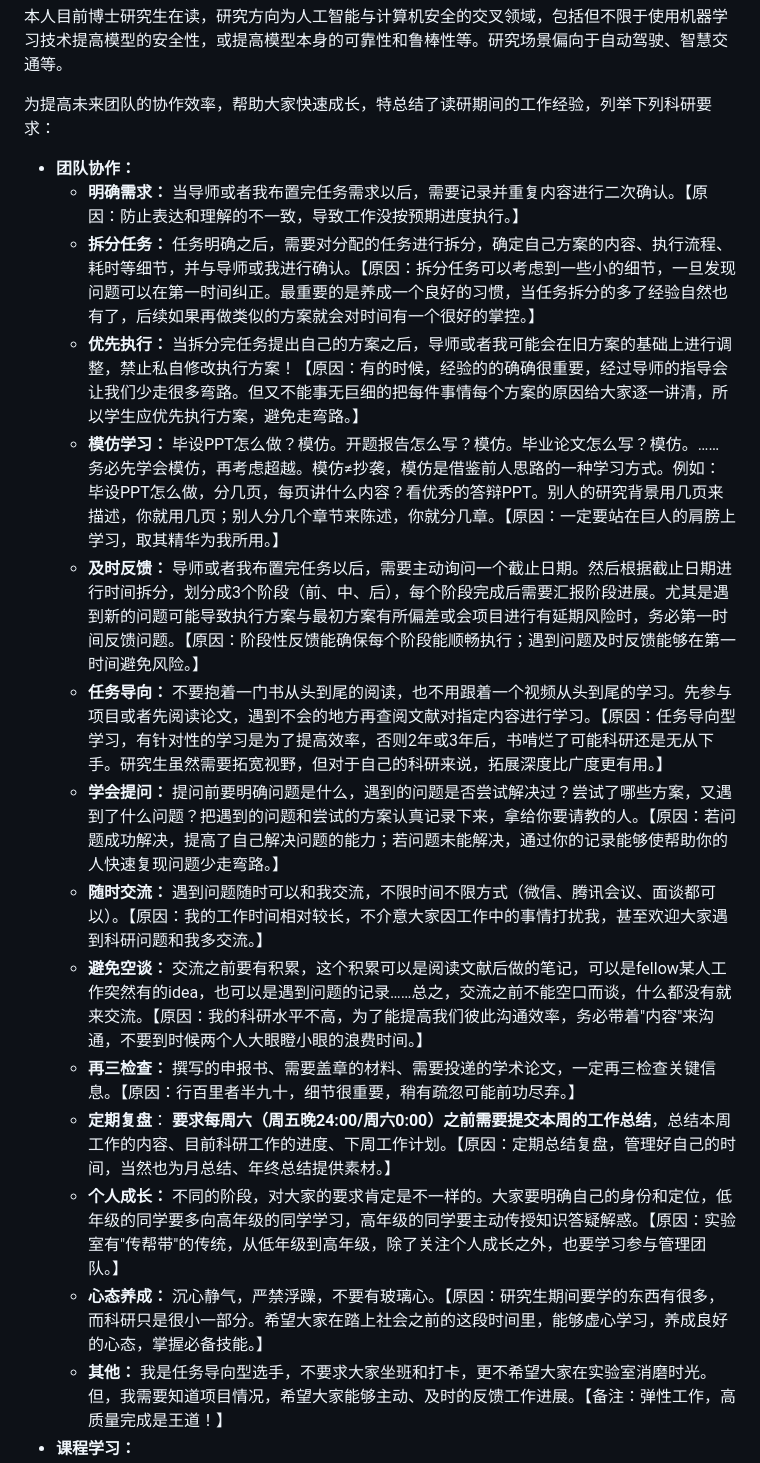
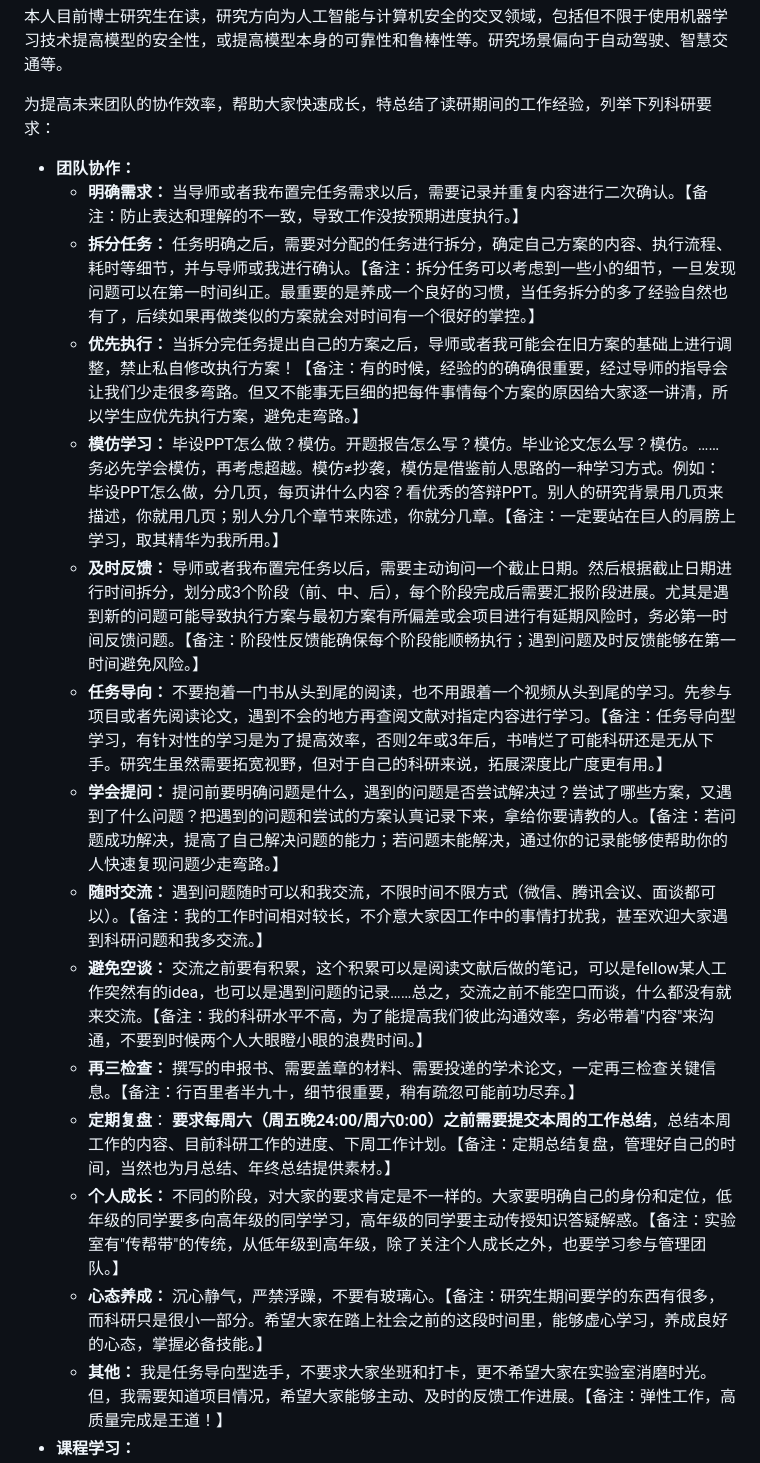
Before and after one commit to Allenpandas/BJTU-CS-Notebook, a Markdown page: Academic-Requirements.md, the part around the change. GitHub-like rendering.

```diff
--- a/Academic-Requirements.md
+++ b/Academic-Requirements.md
@@ -7,19 +7,19 @@ Academic Requirements: 科研要求
 为提高未来团队的协作效率，帮助大家快速成长，特总结了读研期间的工作经验，列举下列科研要求：
 
 - **团队协作：**
-  - **明确需求：** 当导师或者我布置完任务需求以后，需要记录并重复内容进行二次确认。【原因：防止表达和理解的不一致，导致工作没按预期进度执行。】
-  - **拆分任务：** 任务明确之后，需要对分配的任务进行拆分，确定自己方案的内容、执行流程、耗时等细节，并与导师或我进行确认。【原因：拆分任务可以考虑到一些小的细节，一旦发现问题可以在第一时间纠正。最重要的是养成一个良好的习惯，当任务拆分的多了经验自然也有了，后续如果再做类似的方案就会对时间有一个很好的掌控。】
-  - **优先执行：** 当拆分完任务提出自己的方案之后，导师或者我可能会在旧方案的基础上进行调整，禁止私自修改执行方案！【原因：有的时候，经验的的确确很重要，经过导师的指导会让我们少走很多弯路。但又不能事无巨细的把每件事情每个方案的原因给大家逐一讲清，所以学生应优先执行方案，避免走弯路。】
-  - **模仿学习：** 毕设PPT怎么做？模仿。开题报告怎么写？模仿。毕业论文怎么写？模仿。…… 务必先学会模仿，再考虑超越。模仿≠抄袭，模仿是借鉴前人思路的一种学习方式。例如：毕设PPT怎么做，分几页，每页讲什么内容？看优秀的答辩PPT。别人的研究背景用几页来描述，你就用几页；别人分几个章节来陈述，你就分几章。【原因：一定要站在巨人的肩膀上学习，取其精华为我所用。】
-  - **及时反馈：** 导师或者我布置完任务以后，需要主动询问一个截止日期。然后根据截止日期进行时间拆分，划分成3个阶段（前、中、后），每个阶段完成后需要汇报阶段进展。尤其是遇到新的问题可能导致执行方案与最初方案有所偏差或会项目进行有延期风险时，务必第一时间反馈问题。【原因：阶段性反馈能确保每个阶段能顺畅执行；遇到问题及时反馈能够在第一时间避免风险。】
-  - **任务导向：** 不要抱着一门书从头到尾的阅读，也不用跟着一个视频从头到尾的学习。先参与项目或者先阅读论文，遇到不会的地方再查阅文献对指定内容进行学习。【原因：任务导向型学习，有针对性的学习是为了提高效率，否则2年或3年后，书啃烂了可能科研还是无从下手。研究生虽然需要拓宽视野，但对于自己的科研来说，拓展深度比广度更有用。】
-  - **学会提问：** 提问前要明确问题是什么，遇到的问题是否尝试解决过？尝试了哪些方案，又遇到了什么问题？把遇到的问题和尝试的方案认真记录下来，拿给你要请教的人。【原因：若问题成功解决，提高了自己解决问题的能力；若问题未能解决，通过你的记录能够使帮助你的人快速复现问题少走弯路。】
-  - **随时交流：** 遇到问题随时可以和我交流，不限时间不限方式（微信、腾讯会议、面谈都可以）。【原因：我的工作时间相对较长，不介意大家因工作中的事情打扰我，甚至欢迎大家遇到科研问题和我多交流。】
-  - **避免空谈：** 交流之前要有积累，这个积累可以是阅读文献后做的笔记，可以是fellow某人工作突然有的idea，也可以是遇到问题的记录……总之，交流之前不能空口而谈，什么都没有就来交流。【原因：我的科研水平不高，为了能提高我们彼此沟通效率，务必带着"内容"来沟通，不要到时候两个人大眼瞪小眼的浪费时间。】
-  - **再三检查：** 撰写的申报书、需要盖章的材料、需要投递的学术论文，一定再三检查关键信息。【原因：行百里者半九十，细节很重要，稍有疏忽可能前功尽弃。】
-  - **定期复盘**： **要求每周六（周五晚24:00/周六0:00）之前需要提交本周的工作总结**，总结本周工作的内容、目前科研工作的进度、下周工作计划。【原因：定期总结复盘，管理好自己的时间，当然也为月总结、年终总结提供素材。】
-  - **个人成长：** 不同的阶段，对大家的要求肯定是不一样的。大家要明确自己的身份和定位，低年级的同学要多向高年级的同学学习，高年级的同学要主动传授知识答疑解惑。【原因：实验室有"传帮带"的传统，从低年级到高年级，除了关注个人成长之外，也要学习参与管理团队。】
-  - **心态养成：** 沉心静气，严禁浮躁，不要有玻璃心。【原因：研究生期间要学的东西有很多，而科研只是很小一部分。希望大家在踏上社会之前的这段时间里，能够虚心学习，养成良好的心态，掌握必备技能。】
+  - **明确需求：** 当导师或者我布置完任务需求以后，需要记录并重复内容进行二次确认。【备注：防止表达和理解的不一致，导致工作没按预期进度执行。】
+  - **拆分任务：** 任务明确之后，需要对分配的任务进行拆分，确定自己方案的内容、执行流程、耗时等细节，并与导师或我进行确认。【备注：拆分任务可以考虑到一些小的细节，一旦发现问题可以在第一时间纠正。最重要的是养成一个良好的习惯，当任务拆分的多了经验自然也有了，后续如果再做类似的方案就会对时间有一个很好的掌控。】
+  - **优先执行：** 当拆分完任务提出自己的方案之后，导师或者我可能会在旧方案的基础上进行调整，禁止私自修改执行方案！【备注：有的时候，经验的的确确很重要，经过导师的指导会让我们少走很多弯路。但又不能事无巨细的把每件事情每个方案的原因给大家逐一讲清，所以学生应优先执行方案，避免走弯路。】
+  - **模仿学习：** 毕设PPT怎么做？模仿。开题报告怎么写？模仿。毕业论文怎么写？模仿。…… 务必先学会模仿，再考虑超越。模仿≠抄袭，模仿是借鉴前人思路的一种学习方式。例如：毕设PPT怎么做，分几页，每页讲什么内容？看优秀的答辩PPT。别人的研究背景用几页来描述，你就用几页；别人分几个章节来陈述，你就分几章。【备注：一定要站在巨人的肩膀上学习，取其精华为我所用。】
+  - **及时反馈：** 导师或者我布置完任务以后，需要主动询问一个截止日期。然后根据截止日期进行时间拆分，划分成3个阶段（前、中、后），每个阶段完成后需要汇报阶段进展。尤其是遇到新的问题可能导致执行方案与最初方案有所偏差或会项目进行有延期风险时，务必第一时间反馈问题。【备注：阶段性反馈能确保每个阶段能顺畅执行；遇到问题及时反馈能够在第一时间避免风险。】
+  - **任务导向：** 不要抱着一门书从头到尾的阅读，也不用跟着一个视频从头到尾的学习。先参与项目或者先阅读论文，遇到不会的地方再查阅文献对指定内容进行学习。【备注：任务导向型学习，有针对性的学习是为了提高效率，否则2年或3年后，书啃烂了可能科研还是无从下手。研究生虽然需要拓宽视野，但对于自己的科研来说，拓展深度比广度更有用。】
+  - **学会提问：** 提问前要明确问题是什么，遇到的问题是否尝试解决过？尝试了哪些方案，又遇到了什么问题？把遇到的问题和尝试的方案认真记录下来，拿给你要请教的人。【备注：若问题成功解决，提高了自己解决问题的能力；若问题未能解决，通过你的记录能够使帮助你的人快速复现问题少走弯路。】
+  - **随时交流：** 遇到问题随时可以和我交流，不限时间不限方式（微信、腾讯会议、面谈都可以）。【备注：我的工作时间相对较长，不介意大家因工作中的事情打扰我，甚至欢迎大家遇到科研问题和我多交流。】
+  - **避免空谈：** 交流之前要有积累，这个积累可以是阅读文献后做的笔记，可以是fellow某人工作突然有的idea，也可以是遇到问题的记录……总之，交流之前不能空口而谈，什么都没有就来交流。【备注：我的科研水平不高，为了能提高我们彼此沟通效率，务必带着"内容"来沟通，不要到时候两个人大眼瞪小眼的浪费时间。】
+  - **再三检查：** 撰写的申报书、需要盖章的材料、需要投递的学术论文，一定再三检查关键信息。【备注：行百里者半九十，细节很重要，稍有疏忽可能前功尽弃。】
+  - **定期复盘**： **要求每周六（周五晚24:00/周六0:00）之前需要提交本周的工作总结**，总结本周工作的内容、目前科研工作的进度、下周工作计划。【备注：定期总结复盘，管理好自己的时间，当然也为月总结、年终总结提供素材。】
+  - **个人成长：** 不同的阶段，对大家的要求肯定是不一样的。大家要明确自己的身份和定位，低年级的同学要多向高年级的同学学习，高年级的同学要主动传授知识答疑解惑。【备注：实验室有"传帮带"的传统，从低年级到高年级，除了关注个人成长之外，也要学习参与管理团队。】
+  - **心态养成：** 沉心静气，严禁浮躁，不要有玻璃心。【备注：研究生期间要学的东西有很多，而科研只是很小一部分。希望大家在踏上社会之前的这段时间里，能够虚心学习，养成良好的心态，掌握必备技能。】
   - **其他：** 我是任务导向型选手，不要求大家坐班和打卡，更不希望大家在实验室消磨时光。但，我需要知道项目情况，希望大家能够主动、及时的反馈工作进展。【备注：弹性工作，高质量完成是王道！】
 - **课程学习：**
   - 研一期间（含暑期小学期、秋季学期、春季学期）必须修满所有学分，推荐"先难后易"，"前紧后松"的选课策略。
```
